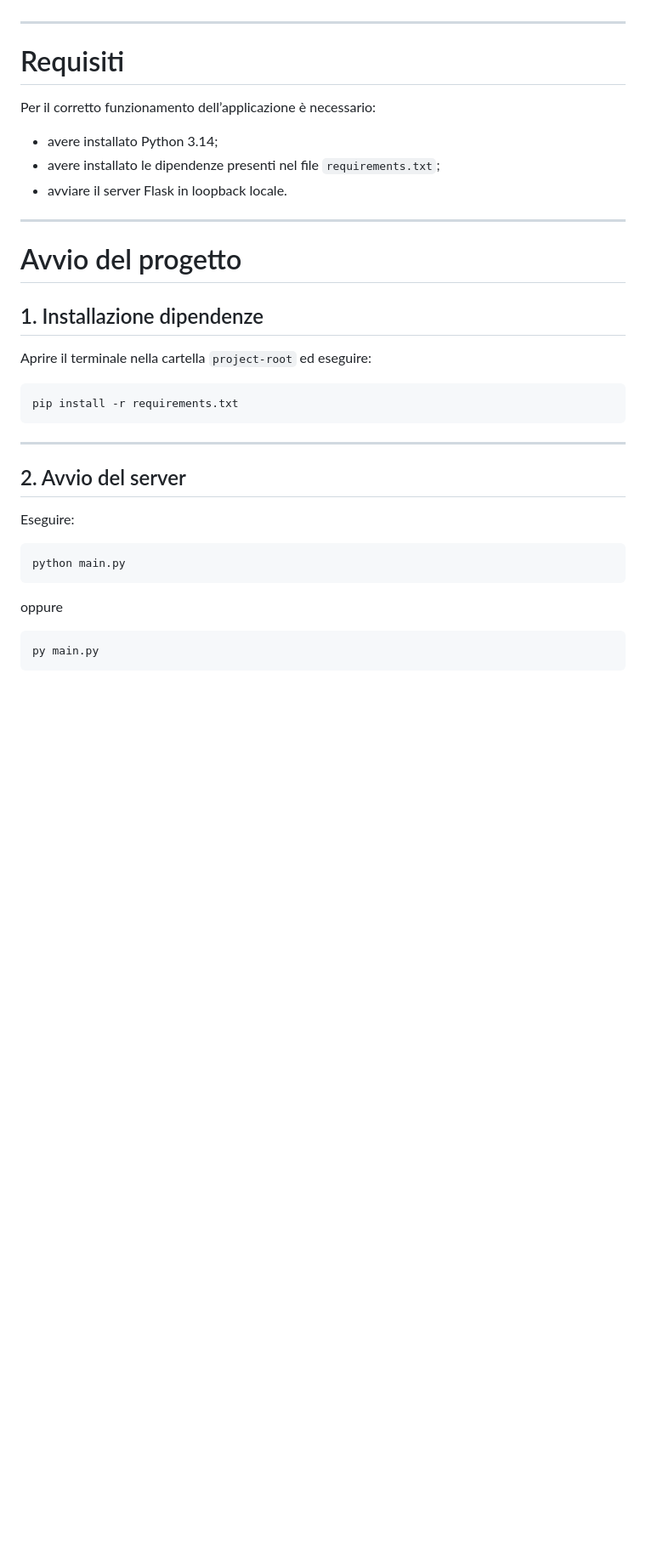
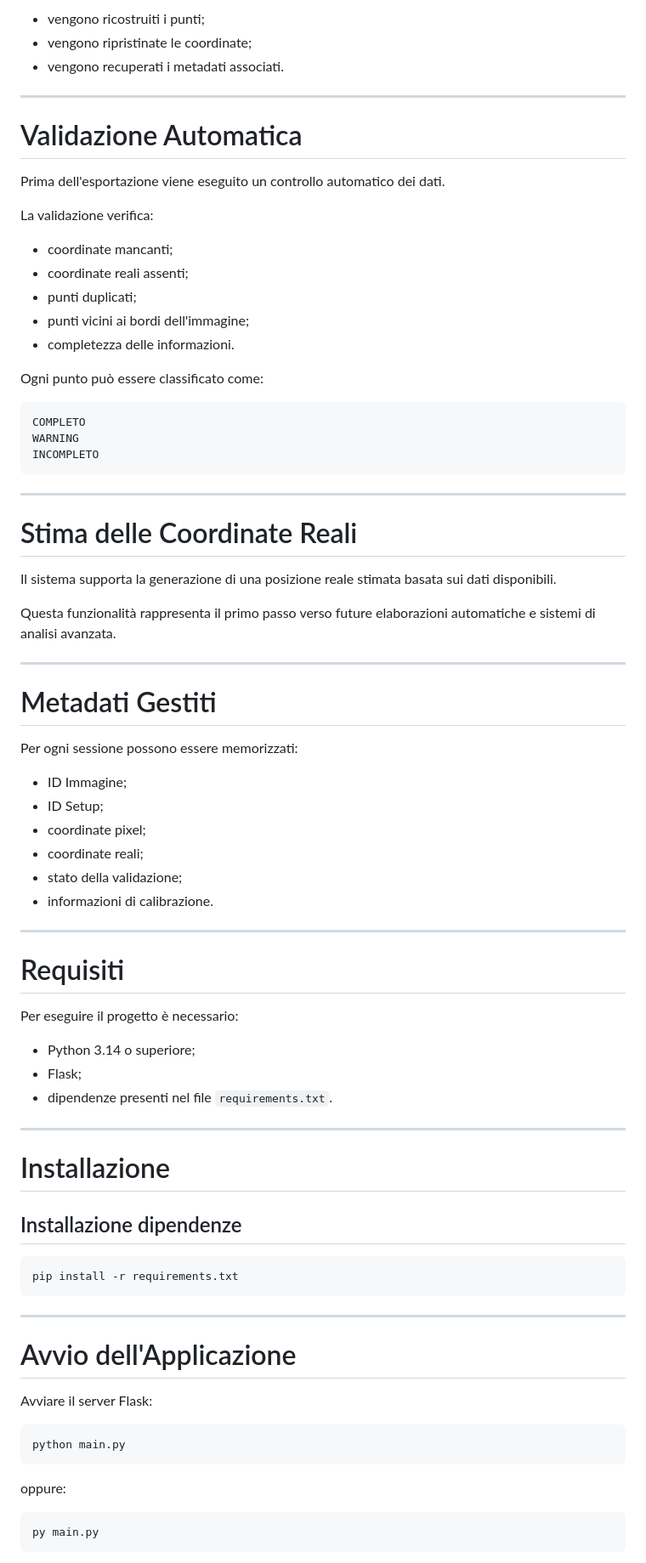
Before and after one commit to riccardofartadimocanu-lgtm/progetto_PCTO, a Markdown page: project-root/README.md, the part around one of its changes. Shown at 85% size. Drawn GitHub-style; blank space fills up the shorter version.

````diff
--- a/project-root/README.md
+++ b/project-root/README.md
@@ -20,21 +231,65 @@ I punti salvati rappresentano coordinate in pixel che verranno utilizzate succes
+* vengono ricostruiti i punti;
+* vengono ripristinate le coordinate;
+* vengono recuperati i metadati associati.
+
+---
+
+# Validazione Automatica
+
+Prima dell'esportazione viene eseguito un controllo automatico dei dati.
+
+La validazione verifica:
+
+* coordinate mancanti;
+* coordinate reali assenti;
+* punti duplicati;
+* punti vicini ai bordi dell'immagine;
+* completezza delle informazioni.
+
+Ogni punto può essere classificato come:
+
+```text
+COMPLETO
+WARNING
+INCOMPLETO
+```
+
+---
+
+# Stima delle Coordinate Reali
+
+Il sistema supporta la generazione di una posizione reale stimata basata sui dati disponibili.
+
+Questa funzionalità rappresenta il primo passo verso future elaborazioni automatiche e sistemi di analisi avanzata.
+
+---
+
+# Metadati Gestiti
+
+Per ogni sessione possono essere memorizzati:
+
+* ID Immagine;
+* ID Setup;
+* coordinate pixel;
+* coordinate reali;
+* stato della validazione;
+* informazioni di calibrazione.
 
 ---
 
 # Requisiti
 
-Per il corretto funzionamento dell’applicazione è necessario:
+Per eseguire il progetto è necessario:
 
-* avere installato Python 3.14;
-* avere installato le dipendenze presenti nel file `requirements.txt`;
-* avviare il server Flask in loopback locale.
+* Python 3.14 o superiore;
+* Flask;
+* dipendenze presenti nel file `requirements.txt`.
 
 ---
 
-# Avvio del progetto
+# Installazione
 
-## 1. Installazione dipendenze
-
-Aprire il terminale nella cartella `project-root` ed eseguire:
+## Installazione dipendenze
 
 ```bash
 pip install -r requirements.txt
@@ -42,15 +297,15 @@ pip install -r requirements.txt
 
 ---
 
-## 2. Avvio del server
+# Avvio dell'Applicazione
 
-Eseguire:
+Avviare il server Flask:
 
 ```bash
 python main.py
 ```
 
-oppure
+oppure:
 
 ```bash
 py main.py
````
Also changed, not shown: other parts of project-root/README.md (+271 -195 lines).
